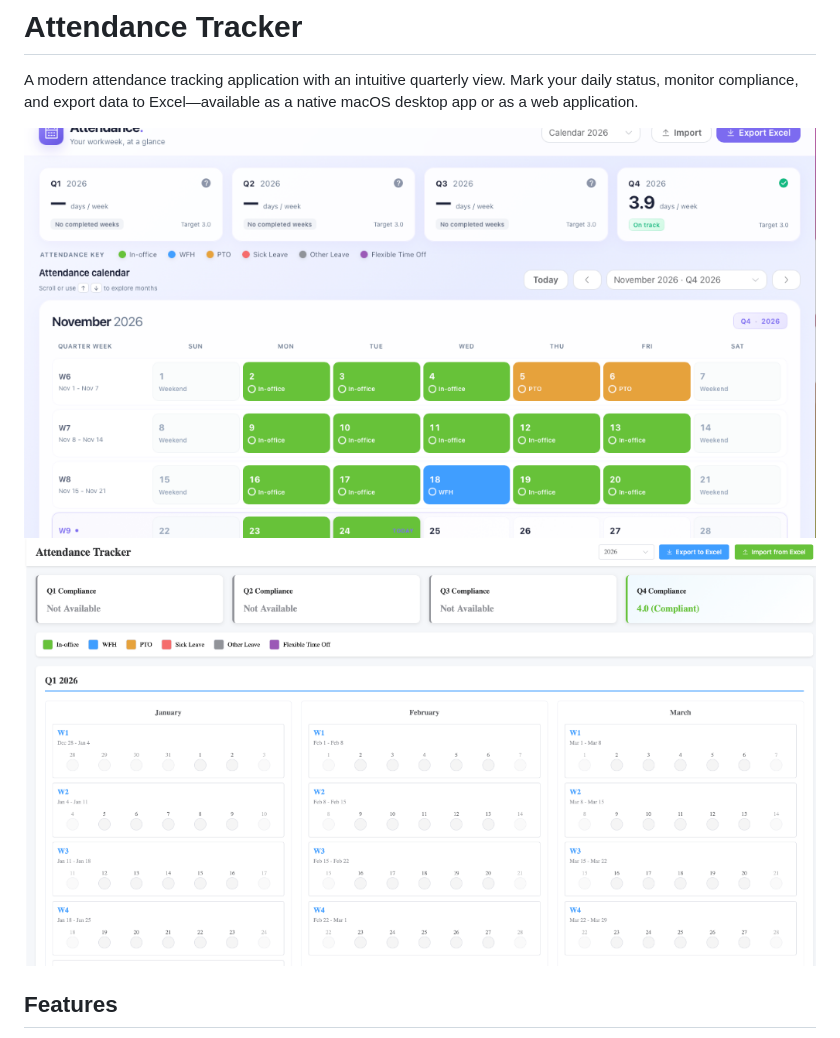
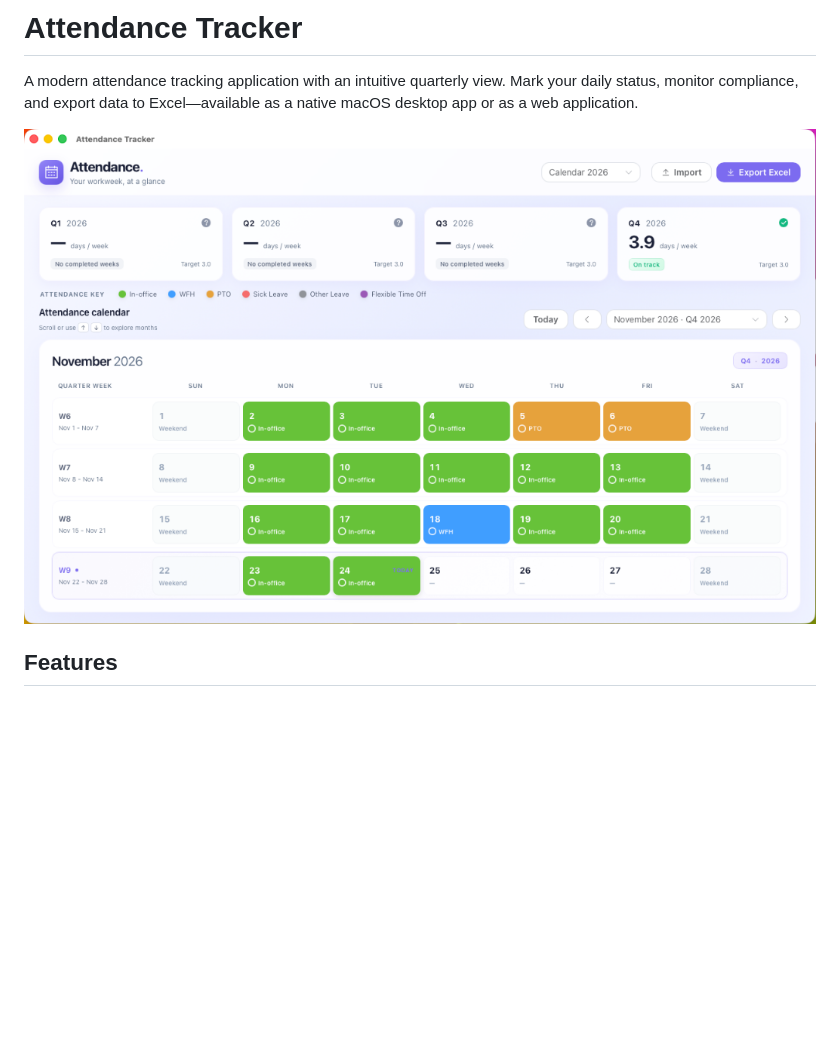
Before and after one commit to Vinodsathyaseelan/attendance-tracker, a Markdown page: README.md, the part around the change. Rendered like a GitHub page; pictures changed too: docs/screenshots/dashboard-2026.png (deleted), docs/screenshots/dashboard.png (added); blank space fills up the shorter version.

Commit message:
Update README to use original uncropped screenshot and remove duplicate images

```diff
--- a/README.md
+++ b/README.md
@@ -2,9 +2,7 @@
 
 A modern attendance tracking application with an intuitive quarterly view. Mark your daily status, monitor compliance, and export data to Excel—available as a native macOS desktop app or as a web application.
 
-<img src="docs/screenshots/dashboard-2026.png" alt="Attendance Tracker Dashboard" style="border: 2px solid #e0e0e0; border-radius: 8px; margin: 20px 0; max-width: 100%;">
-
-<img src="docs/screenshots/compliance-cards.png" alt="Compliance Cards" style="border: 2px solid #e0e0e0; border-radius: 8px; margin: 20px 0; max-width: 100%;">
+<img src="docs/screenshots/dashboard.png" alt="Attendance Tracker Dashboard" style="border: 2px solid #e0e0e0; border-radius: 8px; margin: 20px 0; max-width: 100%;">
 
 ## Features
 
```
